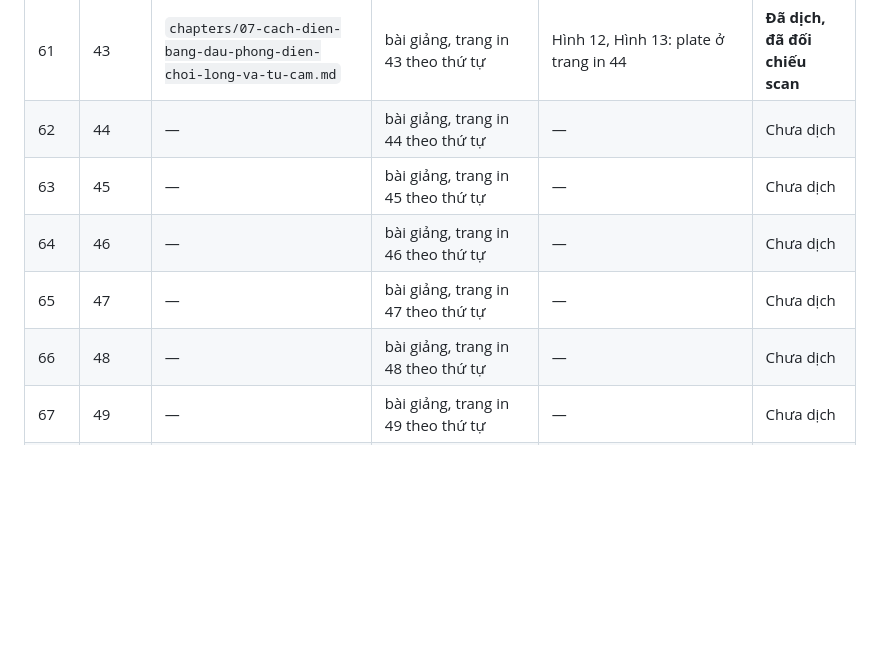
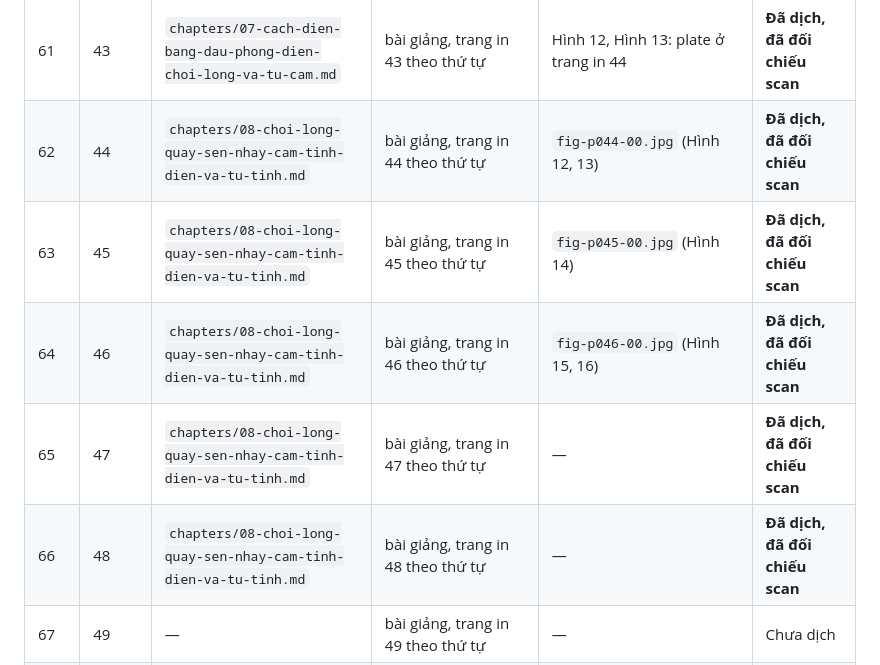
Before and after one commit to chicuong2k3/LatexBlog, a Markdown page: books/tesla-alternate-currents-1892/TRANSLATION_LEDGER.md, the part around the change. Drawn GitHub-style; blank space fills up the shorter version.

Commit message:
feat(books): add Tesla ch. 08 -- the rotating brush
Printed 44-48 (PDF 62-66): the construction of the Fig. 13 bulb, the
three stages of the brush in Figs. 14, 15 and 16, how far the brush can
be spun by an approaching observer, reversed with a magnet, and slowed
or stopped outright, and Tesla's conclusion that a brush turning one way
in a permanent field means the positive and negative impulses of a very
high frequency alternating current are unequal.

Placed the Figs. 12/13, Fig. 14 and Figs. 15/16 plates, which closes the
last plates belonging to the translated chapters.

The text pass caught one thing worth noting: the first draft invented its
own caption for the Figs. 12/13 plate. The scan reads "Bulbs for
Producing Rotating Brush", so the translation now carries Tesla's
caption rather than a paraphrase of it.

```diff
--- a/books/tesla-alternate-currents-1892/TRANSLATION_LEDGER.md
+++ b/books/tesla-alternate-currents-1892/TRANSLATION_LEDGER.md
@@ -72,11 +72,11 @@ số dùng cho `pdftoppm -f N`. Cột **Trang in** là số trang in trên bản
 | 59 | 41 | `chapters/07-cach-dien-bang-dau-phong-dien-choi-long-va-tu-cam.md`| bài giảng, trang in 41 theo thứ tự |—|**Đã dịch, đã đối chiếu scan**|
 | 60 | 42 | `chapters/07-cach-dien-bang-dau-phong-dien-choi-long-va-tu-cam.md`| bài giảng, trang in 42 theo thứ tự |—|**Đã dịch, đã đối chiếu scan**|
 | 61 | 43 | `chapters/07-cach-dien-bang-dau-phong-dien-choi-long-va-tu-cam.md`| bài giảng, trang in 43 theo thứ tự |Hình 12, Hình 13: plate ở trang in 44|**Đã dịch, đã đối chiếu scan**|
-| 62 | 44 | — | bài giảng, trang in 44 theo thứ tự | — | Chưa dịch |
-| 63 | 45 | — | bài giảng, trang in 45 theo thứ tự | — | Chưa dịch |
-| 64 | 46 | — | bài giảng, trang in 46 theo thứ tự | — | Chưa dịch |
-| 65 | 47 | — | bài giảng, trang in 47 theo thứ tự | — | Chưa dịch |
-| 66 | 48 | — | bài giảng, trang in 48 theo thứ tự | — | Chưa dịch |
+| 62 | 44 | `chapters/08-choi-long-quay-sen-nhay-cam-tinh-dien-va-tu-tinh.md`| bài giảng, trang in 44 theo thứ tự |`fig-p044-00.jpg` (Hình 12, 13)|**Đã dịch, đã đối chiếu scan**|
+| 63 | 45 | `chapters/08-choi-long-quay-sen-nhay-cam-tinh-dien-va-tu-tinh.md`| bài giảng, trang in 45 theo thứ tự |`fig-p045-00.jpg` (Hình 14)|**Đã dịch, đã đối chiếu scan**|
+| 64 | 46 | `chapters/08-choi-long-quay-sen-nhay-cam-tinh-dien-va-tu-tinh.md`| bài giảng, trang in 46 theo thứ tự |`fig-p046-00.jpg` (Hình 15, 16)|**Đã dịch, đã đối chiếu scan**|
+| 65 | 47 | `chapters/08-choi-long-quay-sen-nhay-cam-tinh-dien-va-tu-tinh.md`| bài giảng, trang in 47 theo thứ tự |—|**Đã dịch, đã đối chiếu scan**|
+| 66 | 48 | `chapters/08-choi-long-quay-sen-nhay-cam-tinh-dien-va-tu-tinh.md`| bài giảng, trang in 48 theo thứ tự |—|**Đã dịch, đã đối chiếu scan**|
 | 67 | 49 | — | bài giảng, trang in 49 theo thứ tự | — | Chưa dịch |
 | 68 | 50 | — | bài giảng, trang in 50 theo thứ tự | — | Chưa dịch |
 | 69 | 51 | — | bài giảng, trang in 51 theo thứ tự | — | Chưa dịch |
```
Also changed, not shown: books/tesla-alternate-currents-1892/book.md (+2 -1 lines), 1 other file.
